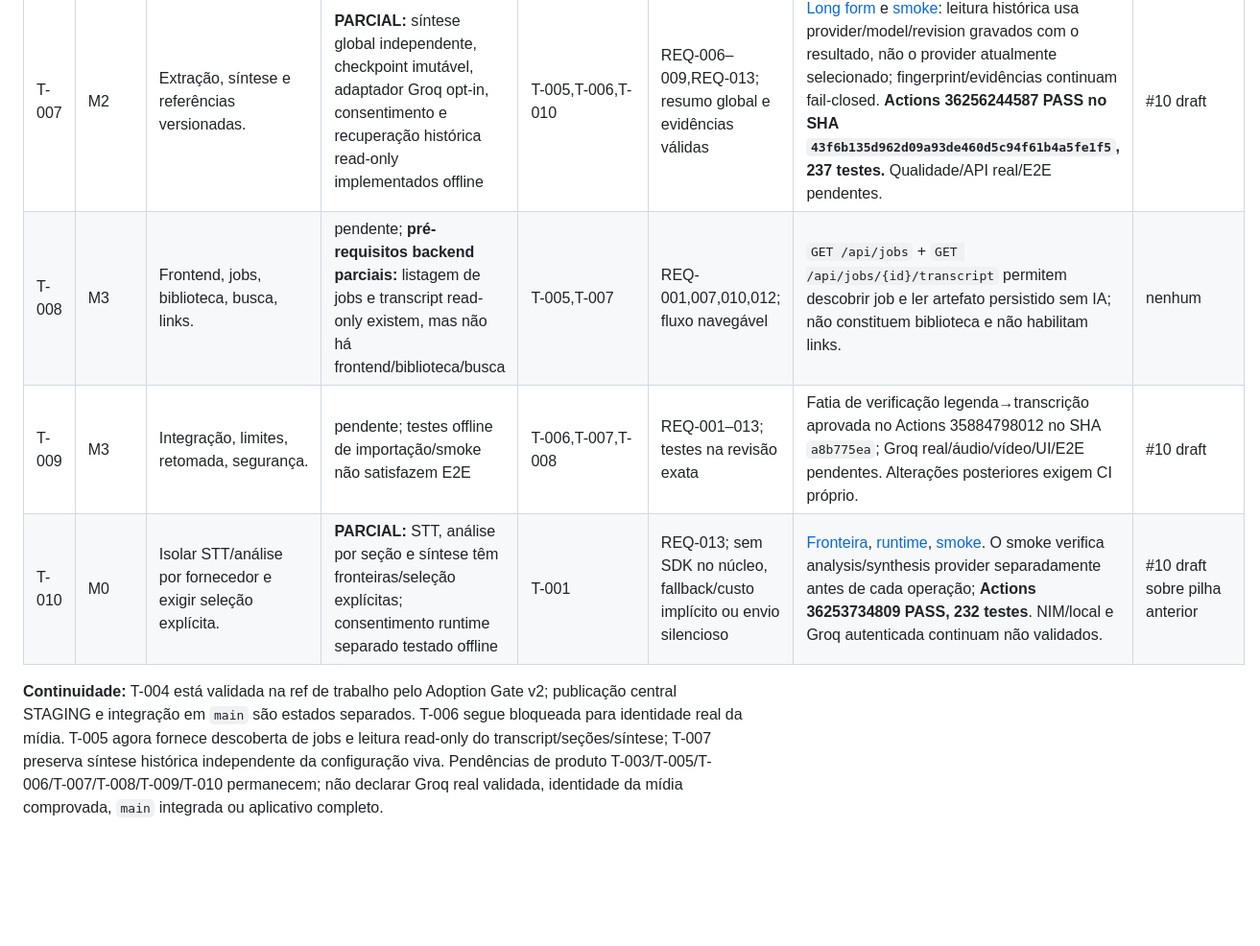
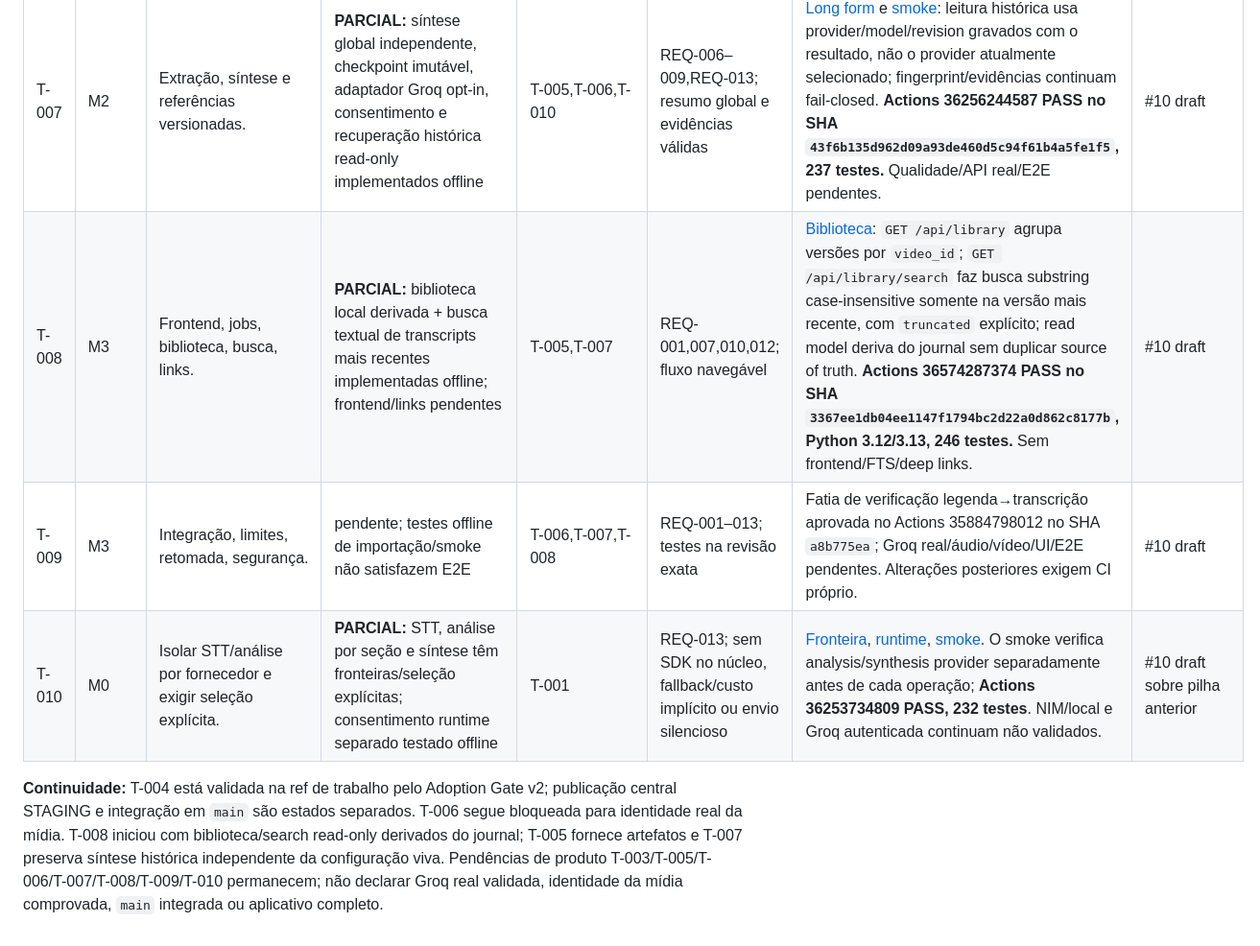
Before and after one commit to LuigiAPCPereira/SignalTranscript, a Markdown page: TASKLIST.md, the part around the change. Shown at 96% size. GitHub-like rendering; blank space fills up the shorter version.

Commit message:
docs(t008): mark library and search slice partial

```diff
--- a/TASKLIST.md
+++ b/TASKLIST.md
@@ -11,8 +11,8 @@
 | T-005 | M1 | FastAPI, persistência e worker recuperável. | **PARCIAL:** journal SQLite v3, listagem paginada, transcript/seções/síntese read-only, consentimento e recovery testados offline | T-004 | REQ-008–010; reinício de job e artefatos, operação segura | `GET /api/jobs/{id}/transcript` devolve o Transcript canônico persistido + proveniência, sem iniciar IA e com `deep_links_allowed=false`; listagem marca `transcript_present=true`. **Actions 36432546089 PASS no SHA `5b3bb0958a654ff83168bf85c4c8f814141c3bdc`, Python 3.12/3.13, 241 testes.** | #10 draft |
 | T-006 | M2 | Importação/aquisição permitida, FFmpeg/Groq e divisão de áudio. | **PARCIAL: SRT/VTT + manifesto v2; verificação server-side legenda→transcrição validada offline; identidade/sincronia com vídeo seguem não verificadas** | T-002,T-003,T-005,T-010 (dependências integrais pendentes; fatia isolada) | REQ-001–005,REQ-007,REQ-011,REQ-013; tempos sem invenção e proveniência | [Guia](docs/T006_CAPTION_IMPORT.md): API reprocessa SRT/VTT submetido, confere hash e igualdade exata dos cues antes de promover apenas `timeline_match_status`; `video_identity_status`/autorização continuam `UNVERIFIED` e `deep_links_allowed=false`. Após regressão inicial e correção, **Actions 35884798012 PASS no SHA `a8b775ea7d10b3e834cafa0d50629d3cd264443e`, Python 3.12/3.13**. | feat/t006-caption-import / [#10](https://github.com/LuigiAPCPereira/SignalTranscript/pull/10) draft, base #9 |
 | T-007 | M2 | Extração, síntese e referências versionadas. | **PARCIAL:** síntese global independente, checkpoint imutável, adaptador Groq opt-in, consentimento e recuperação histórica read-only implementados offline | T-005,T-006,T-010 | REQ-006–009,REQ-013; resumo global e evidências válidas | [Long form](docs/T007_LONG_FORM.md) e [smoke](docs/T005_SMOKE_TEST.md): leitura histórica usa provider/model/revision gravados com o resultado, não o provider atualmente selecionado; fingerprint/evidências continuam fail-closed. **Actions 36256244587 PASS no SHA `43f6b135d962d09a93de460d5c94f61b4a5fe1f5`, 237 testes.** Qualidade/API real/E2E pendentes. | #10 draft |
-| T-008 | M3 | Frontend, jobs, biblioteca, busca, links. | pendente; **pré-requisitos backend parciais:** listagem de jobs e transcript read-only existem, mas não há frontend/biblioteca/busca | T-005,T-007 | REQ-001,007,010,012; fluxo navegável | `GET /api/jobs` + `GET /api/jobs/{id}/transcript` permitem descobrir job e ler artefato persistido sem IA; não constituem biblioteca e não habilitam links. | nenhum |
+| T-008 | M3 | Frontend, jobs, biblioteca, busca, links. | **PARCIAL:** biblioteca local derivada + busca textual de transcripts mais recentes implementadas offline; frontend/links pendentes | T-005,T-007 | REQ-001,007,010,012; fluxo navegável | [Biblioteca](docs/T008_LIBRARY.md): `GET /api/library` agrupa versões por `video_id`; `GET /api/library/search` faz busca substring case-insensitive somente na versão mais recente, com `truncated` explícito; read model deriva do journal sem duplicar source of truth. **Actions 36574287374 PASS no SHA `3367ee1db04ee1147f1794bc2d22a0d862c8177b`, Python 3.12/3.13, 246 testes.** Sem frontend/FTS/deep links. | #10 draft |
 | T-009 | M3 | Integração, limites, retomada, segurança. | pendente; testes offline de importação/smoke não satisfazem E2E | T-006,T-007,T-008 | REQ-001–013; testes na revisão exata | Fatia de verificação legenda→transcrição aprovada no Actions 35884798012 no SHA `a8b775ea`; Groq real/áudio/vídeo/UI/E2E pendentes. Alterações posteriores exigem CI próprio. | #10 draft |
 | T-010 | M0 | Isolar STT/análise por fornecedor e exigir seleção explícita. | **PARCIAL:** STT, análise por seção e síntese têm fronteiras/seleção explícitas; consentimento runtime separado testado offline | T-001 | REQ-013; sem SDK no núcleo, fallback/custo implícito ou envio silencioso | [Fronteira](docs/T010_PROVIDER_BOUNDARY.md), [runtime](docs/T005_LOCAL_RUNTIME.md), [smoke](docs/T005_SMOKE_TEST.md). O smoke verifica analysis/synthesis provider separadamente antes de cada operação; **Actions 36253734809 PASS, 232 testes**. NIM/local e Groq autenticada continuam não validados. | #10 draft sobre pilha anterior |
 
-**Continuidade:** T-004 está validada na ref de trabalho pelo Adoption Gate v2; publicação central STAGING e integração em `main` são estados separados. T-006 segue bloqueada para identidade real da mídia. T-005 agora fornece descoberta de jobs e leitura read-only do transcript/seções/síntese; T-007 preserva síntese histórica independente da configuração viva. Pendências de produto T-003/T-005/T-006/T-007/T-008/T-009/T-010 permanecem; não declarar Groq real validada, identidade da mídia comprovada, `main` integrada ou aplicativo completo.
+**Continuidade:** T-004 está validada na ref de trabalho pelo Adoption Gate v2; publicação central STAGING e integração em `main` são estados separados. T-006 segue bloqueada para identidade real da mídia. T-008 iniciou com biblioteca/search read-only derivados do journal; T-005 fornece artefatos e T-007 preserva síntese histórica independente da configuração viva. Pendências de produto T-003/T-005/T-006/T-007/T-008/T-009/T-010 permanecem; não declarar Groq real validada, identidade da mídia comprovada, `main` integrada ou aplicativo completo.
```
